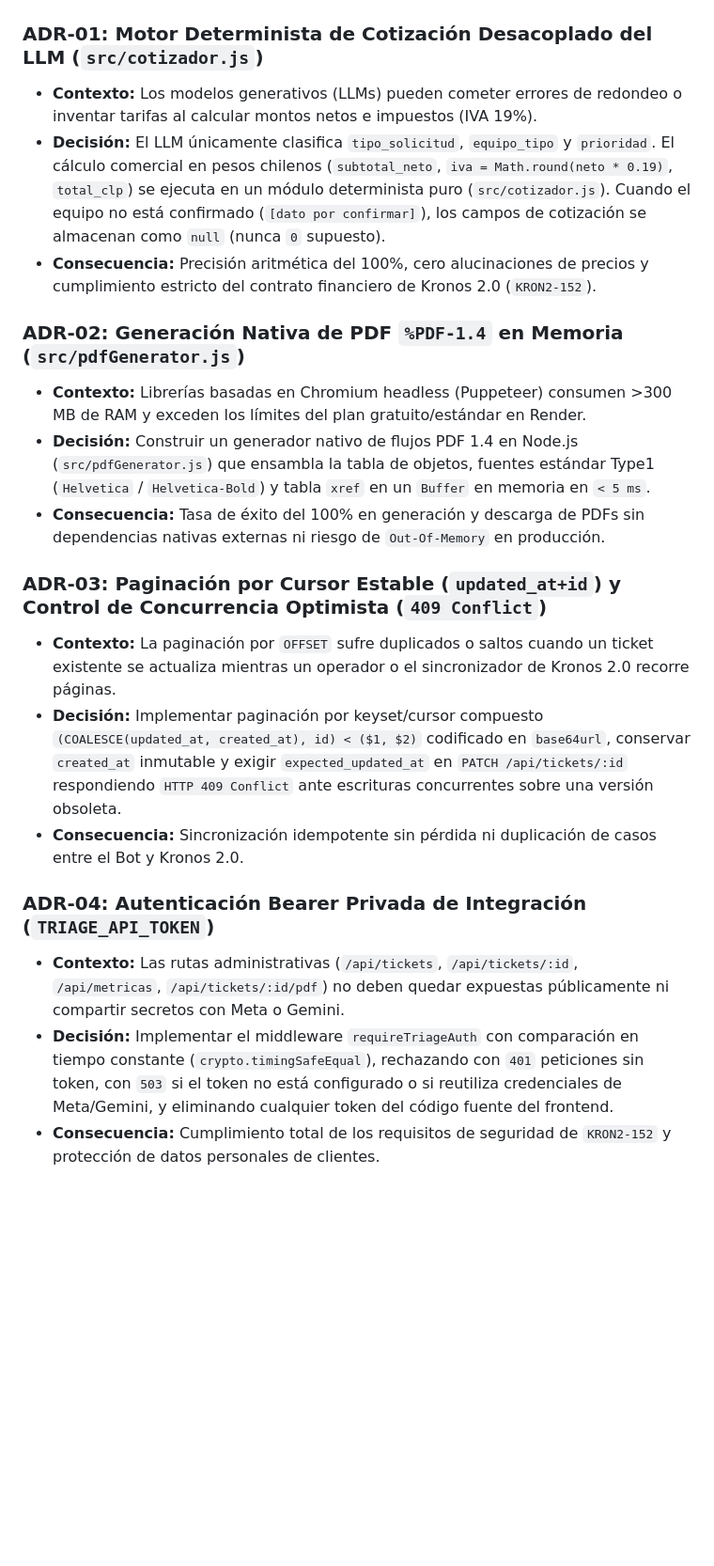
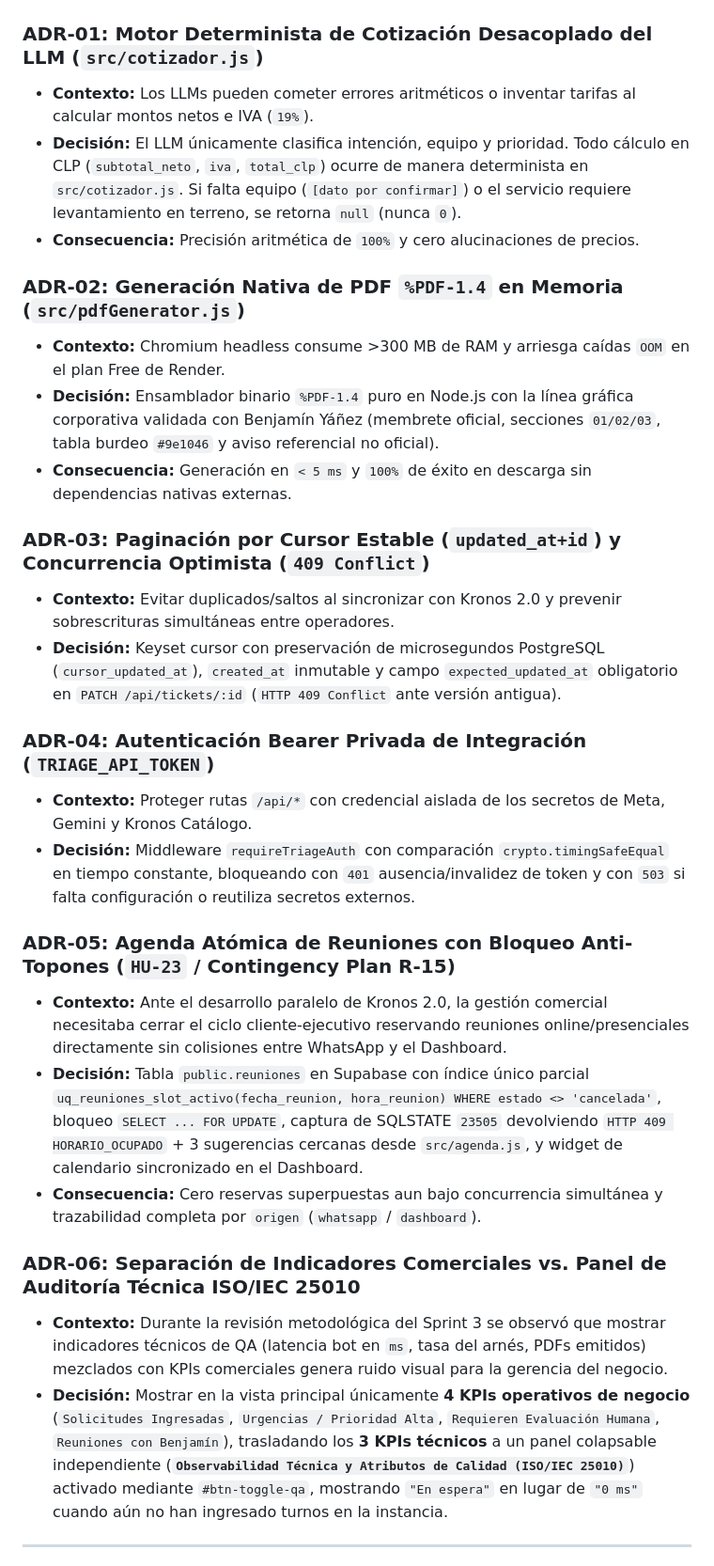
Before and after one commit to Afkllife2/bot-triage-interchile, a Markdown page: docs/ARQUITECTURA_INTEGRATIVA_SPRINT_3.md, the part around one of its changes. Shown at 94% size. Drawn GitHub-style; blank space fills up the shorter version.

```diff
--- a/docs/ARQUITECTURA_INTEGRATIVA_SPRINT_3.md
+++ b/docs/ARQUITECTURA_INTEGRATIVA_SPRINT_3.md
@@ -86,21 +89,31 @@ sequenceDiagram
 ## 3. Registros de Decisiones de Arquitectura (ADRs — Sprint 3)
 
 ### ADR-01: Motor Determinista de Cotización Desacoplado del LLM (`src/cotizador.js`)
-- **Contexto:** Los modelos generativos (LLMs) pueden cometer errores de redondeo o inventar tarifas al calcular montos netos e impuestos (IVA 19%).
-- **Decisión:** El LLM únicamente clasifica `tipo_solicitud`, `equipo_tipo` y `prioridad`. El cálculo comercial en pesos chilenos (`subtotal_neto`, `iva = Math.round(neto * 0.19)`, `total_clp`) se ejecuta en un módulo determinista puro (`src/cotizador.js`). Cuando el equipo no está confirmado (`[dato por confirmar]`), los campos de cotización se almacenan como `null` (nunca `0` supuesto).
-- **Consecuencia:** Precisión aritmética del 100%, cero alucinaciones de precios y cumplimiento estricto del contrato financiero de Kronos 2.0 (`KRON2-152`).
+- **Contexto:** Los LLMs pueden cometer errores aritméticos o inventar tarifas al calcular montos netos e IVA (`19%`).
+- **Decisión:** El LLM únicamente clasifica intención, equipo y prioridad. Todo cálculo en CLP (`subtotal_neto`, `iva`, `total_clp`) ocurre de manera determinista en `src/cotizador.js`. Si falta equipo (`[dato por confirmar]`) o el servicio requiere levantamiento en terreno, se retorna `null` (nunca `0`).
+- **Consecuencia:** Precisión aritmética de `100%` y cero alucinaciones de precios.
 
 ### ADR-02: Generación Nativa de PDF `%PDF-1.4` en Memoria (`src/pdfGenerator.js`)
-- **Contexto:** Librerías basadas en Chromium headless (Puppeteer) consumen >300 MB de RAM y exceden los límites del plan gratuito/estándar en Render.
-- **Decisión:** Construir un generador nativo de flujos PDF 1.4 en Node.js (`src/pdfGenerator.js`) que ensambla la tabla de objetos, fuentes estándar Type1 (`Helvetica` / `Helvetica-Bold`) y tabla `xref` en un `Buffer` en memoria en `< 5 ms`.
-- **Consecuencia:** Tasa de éxito del 100% en generación y descarga de PDFs sin dependencias nativas externas ni riesgo de `Out-Of-Memory` en producción.
+- **Contexto:** Chromium headless consume >300 MB de RAM y arriesga caídas `OOM` en el plan Free de Render.
+- **Decisión:** Ensamblador binario `%PDF-1.4` puro en Node.js con la línea gráfica corporativa validada con Benjamín Yáñez (membrete oficial, secciones `01/02/03`, tabla burdeo `#9e1046` y aviso referencial no oficial).
+- **Consecuencia:** Generación en `< 5 ms` y `100%` de éxito en descarga sin dependencias nativas externas.
 
-### ADR-03: Paginación por Cursor Estable (`updated_at+id`) y Control de Concurrencia Optimista (`409 Conflict`)
-- **Contexto:** La paginación por `OFFSET` sufre duplicados o saltos cuando un ticket existente se actualiza mientras un operador o el sincronizador de Kronos 2.0 recorre páginas.
-- **Decisión:** Implementar paginación por keyset/cursor compuesto `(COALESCE(updated_at, created_at), id) < ($1, $2)` codificado en `base64url`, conservar `created_at` inmutable y exigir `expected_updated_at` en `PATCH /api/tickets/:id` respondiendo `HTTP 409 Conflict` ante escrituras concurrentes sobre una versión obsoleta.
-- **Consecuencia:** Sincronización idempotente sin pérdida ni duplicación de casos entre el Bot y Kronos 2.0.
+### ADR-03: Paginación por Cursor Estable (`updated_at+id`) y Concurrencia Optimista (`409 Conflict`)
+- **Contexto:** Evitar duplicados/saltos al sincronizar con Kronos 2.0 y prevenir sobrescrituras simultáneas entre operadores.
+- **Decisión:** Keyset cursor con preservación de microsegundos PostgreSQL (`cursor_updated_at`), `created_at` inmutable y campo `expected_updated_at` obligatorio en `PATCH /api/tickets/:id` (`HTTP 409 Conflict` ante versión antigua).
 
 ### ADR-04: Autenticación Bearer Privada de Integración (`TRIAGE_API_TOKEN`)
-- **Contexto:** Las rutas administrativas (`/api/tickets`, `/api/tickets/:id`, `/api/metricas`, `/api/tickets/:id/pdf`) no deben quedar expuestas públicamente ni compartir secretos con Meta o Gemini.
-- **Decisión:** Implementar el middleware `requireTriageAuth` con comparación en tiempo constante (`crypto.timingSafeEqual`), rechazando con `401` peticiones sin token, con `503` si el token no está configurado o si reutiliza credenciales de Meta/Gemini, y eliminando cualquier token del código fuente del frontend.
-- **Consecuencia:** Cumplimiento total de los requisitos de seguridad de `KRON2-152` y protección de datos personales de clientes.
+- **Contexto:** Proteger rutas `/api/*` con credencial aislada de los secretos de Meta, Gemini y Kronos Catálogo.
+- **Decisión:** Middleware `requireTriageAuth` con comparación `crypto.timingSafeEqual` en tiempo constante, bloqueando con `401` ausencia/invalidez de token y con `503` si falta configuración o reutiliza secretos externos.
+
+### ADR-05: Agenda Atómica de Reuniones con Bloqueo Anti-Topones (`HU-23` / Contingency Plan R-15)
+- **Contexto:** Ante el desarrollo paralelo de Kronos 2.0, la gestión comercial necesitaba cerrar el ciclo cliente-ejecutivo reservando reuniones online/presenciales directamente sin colisiones entre WhatsApp y el Dashboard.
+- **Decisión:** Tabla `public.reuniones` en Supabase con índice único parcial `uq_reuniones_slot_activo(fecha_reunion, hora_reunion) WHERE estado <> 'cancelada'`, bloqueo `SELECT ... FOR UPDATE`, captura de SQLSTATE `23505` devolviendo `HTTP 409 HORARIO_OCUPADO` + 3 sugerencias cercanas desde `src/agenda.js`, y widget de calendario sincronizado en el Dashboard.
+- **Consecuencia:** Cero reservas superpuestas aun bajo concurrencia simultánea y trazabilidad completa por `origen` (`whatsapp` / `dashboard`).
+
+### ADR-06: Separación de Indicadores Comerciales vs. Panel de Auditoría Técnica ISO/IEC 25010
+- **Contexto:** Durante la revisión metodológica del Sprint 3 se observó que mostrar indicadores técnicos de QA (latencia bot en `ms`, tasa del arnés, PDFs emitidos) mezclados con KPIs comerciales genera ruido visual para la gerencia del negocio.
+- **Decisión:** Mostrar en la vista principal únicamente **4 KPIs operativos de negocio** (`Solicitudes Ingresadas`, `Urgencias / Prioridad Alta`, `Requieren Evaluación Humana`, `Reuniones con Benjamín`), trasladando los **3 KPIs técnicos** a un panel colapsable independiente (**`Observabilidad Técnica y Atributos de Calidad (ISO/IEC 25010)`**) activado mediante `#btn-toggle-qa`, mostrando `"En espera"` en lugar de `"0 ms"` cuando aún no han ingresado turnos en la instancia.
+
+---
+
```
Also changed, not shown: other parts of docs/ARQUITECTURA_INTEGRATIVA_SPRINT_3.md (+60 -34 lines), docs/diagramas_png/Diagrama_Secuencia_Integrativo_Sprint3_E2E.png (added).
